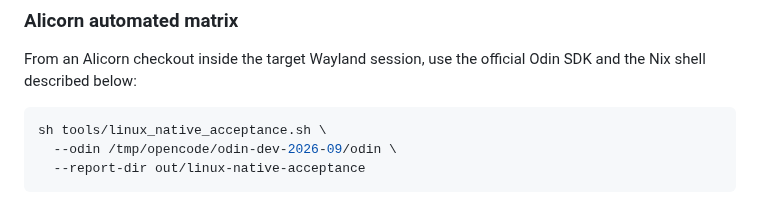
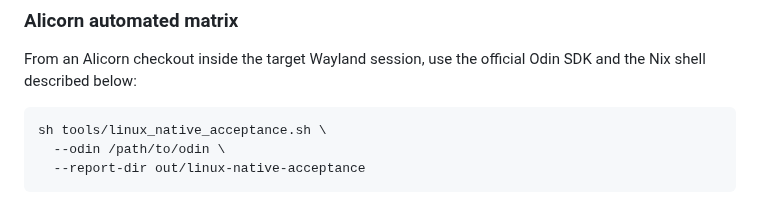
Before and after one commit to samanshaiza004/alicorn, a Markdown page: docs/validation/linux-nixos-mangowc-2026-10-23.md, the part around the change. GitHub-like rendering.

Commit message:
Make Linux runner example portable

````diff
--- a/docs/validation/linux-nixos-mangowc-2026-10-23.md
+++ b/docs/validation/linux-nixos-mangowc-2026-10-23.md
@@ -213,7 +213,7 @@ Odin SDK and the Nix shell described below:
 
 ```sh
 sh tools/linux_native_acceptance.sh \
-  --odin /tmp/opencode/odin-dev-2026-09/odin \
+  --odin /path/to/odin \
   --report-dir out/linux-native-acceptance
 ```
 
````
